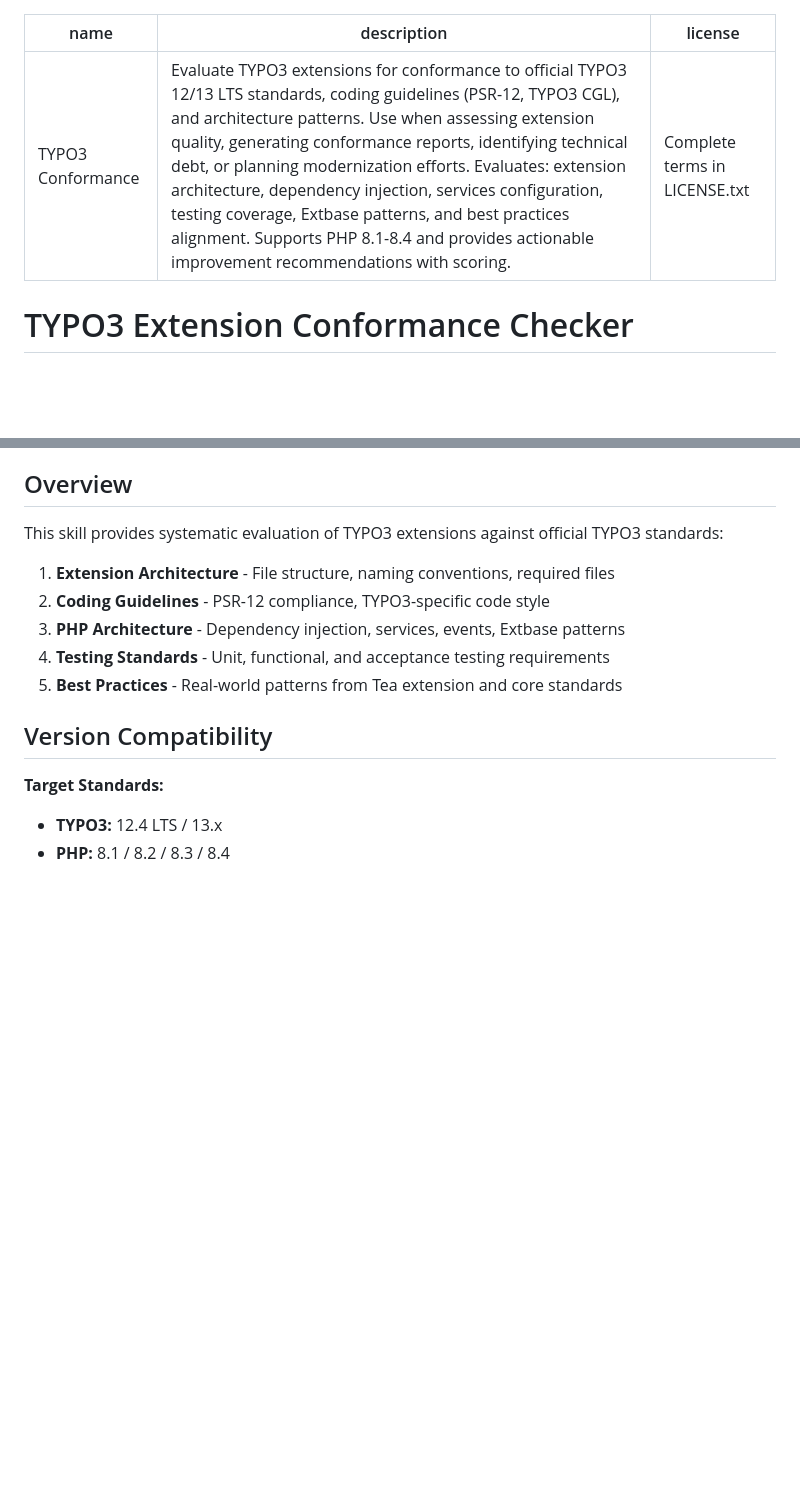
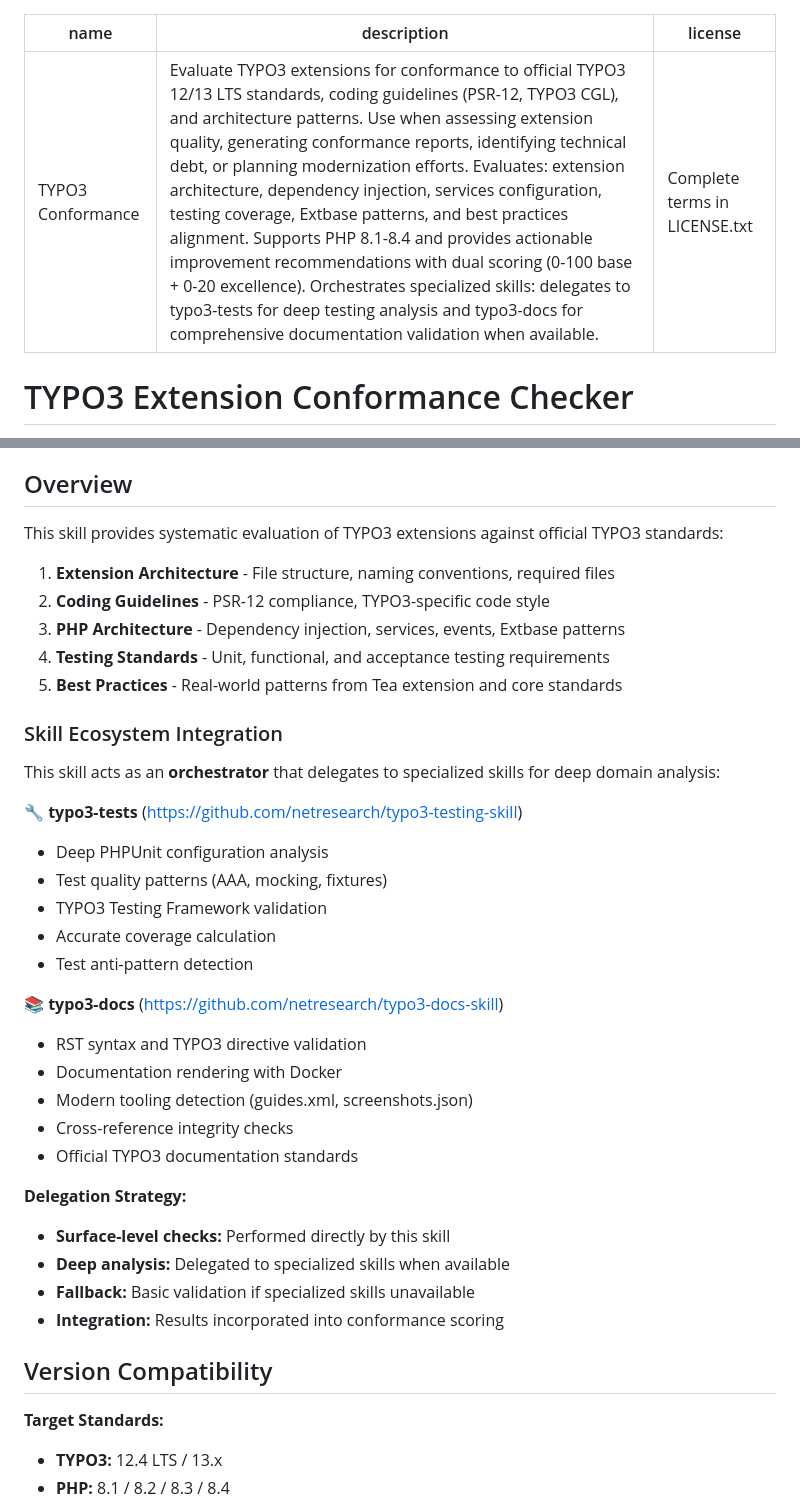
Before and after one commit to netresearch/typo3-conformance-skill, a Markdown page: SKILL.md, 2 parts joined by grey strips. Rendered like a GitHub page; blank space fills up the shorter version.

```diff
--- a/SKILL.md
+++ b/SKILL.md
@@ -1,6 +1,6 @@
 ---
 name: TYPO3 Conformance
-description: "Evaluate TYPO3 extensions for conformance to official TYPO3 12/13 LTS standards, coding guidelines (PSR-12, TYPO3 CGL), and architecture patterns. Use when assessing extension quality, generating conformance reports, identifying technical debt, or planning modernization efforts. Evaluates: extension architecture, dependency injection, services configuration, testing coverage, Extbase patterns, and best practices alignment. Supports PHP 8.1-8.4 and provides actionable improvement recommendations with scoring."
+description: "Evaluate TYPO3 extensions for conformance to official TYPO3 12/13 LTS standards, coding guidelines (PSR-12, TYPO3 CGL), and architecture patterns. Use when assessing extension quality, generating conformance reports, identifying technical debt, or planning modernization efforts. Evaluates: extension architecture, dependency injection, services configuration, testing coverage, Extbase patterns, and best practices alignment. Supports PHP 8.1-8.4 and provides actionable improvement recommendations with dual scoring (0-100 base + 0-20 excellence). Orchestrates specialized skills: delegates to typo3-tests for deep testing analysis and typo3-docs for comprehensive documentation validation when available."
 license: Complete terms in LICENSE.txt
 ---
 
@@ -19,6 +19,30 @@ This skill provides systematic evaluation of TYPO3 extensions against official T
 3. **PHP Architecture** - Dependency injection, services, events, Extbase patterns
 4. **Testing Standards** - Unit, functional, and acceptance testing requirements
 5. **Best Practices** - Real-world patterns from Tea extension and core standards
+
+### Skill Ecosystem Integration
+
+This skill acts as an **orchestrator** that delegates to specialized skills for deep domain analysis:
+
+**🔧 typo3-tests** (https://github.com/netresearch/typo3-testing-skill)
+- Deep PHPUnit configuration analysis
+- Test quality patterns (AAA, mocking, fixtures)
+- TYPO3 Testing Framework validation
+- Accurate coverage calculation
+- Test anti-pattern detection
+
+**📚 typo3-docs** (https://github.com/netresearch/typo3-docs-skill)
+- RST syntax and TYPO3 directive validation
+- Documentation rendering with Docker
+- Modern tooling detection (guides.xml, screenshots.json)
+- Cross-reference integrity checks
+- Official TYPO3 documentation standards
+
+**Delegation Strategy:**
+- **Surface-level checks:** Performed directly by this skill
+- **Deep analysis:** Delegated to specialized skills when available
+- **Fallback:** Basic validation if specialized skills unavailable
+- **Integration:** Results incorporated into conformance scoring
 
 ## Version Compatibility
 
```
Also changed, not shown: other parts of SKILL.md (+51 -1 lines), README.md (+42 -0 lines).
